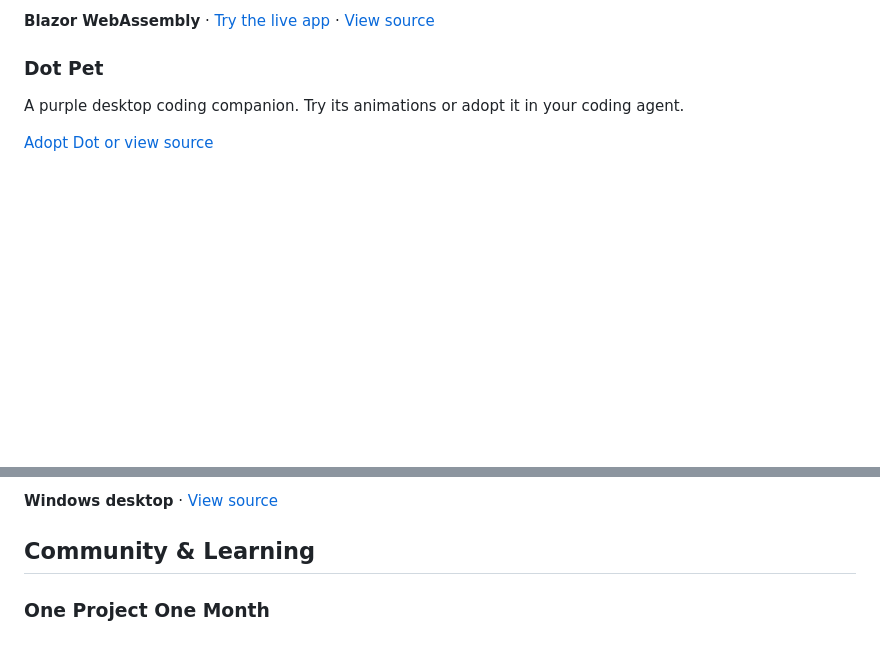
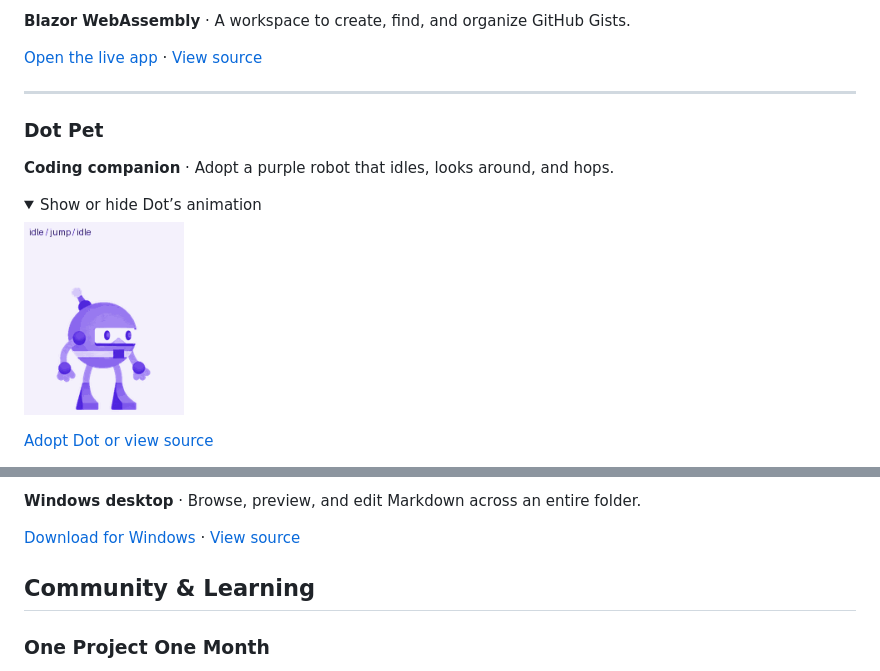
Before and after one commit to sannlynnhtun-coding/sannlynnhtun-coding, a Markdown page: README.md, 2 parts joined by grey strips. Rendered like a GitHub page; pictures changed too: assets/dot-pet-hop.gif (added); blank space fills up the shorter version.

Commit message:
Show real project previews on the profile

```diff
--- a/README.md
+++ b/README.md
@@ -18,9 +18,21 @@ A workspace for your GitHub Gists. Search and edit snippets, bookmark the ones y
 
-**Blazor WebAssembly** · [Try the live app](https://gist-hub.vercel.app/) · [View source](https://github.com/sannlynnhtun-coding/blazor-gist-hub)
+**Blazor WebAssembly** · A workspace to create, find, and organize GitHub Gists.
+
+[Open the live app](https://gist-hub.vercel.app/) · [View source](https://github.com/sannlynnhtun-coding/blazor-gist-hub)
+
+---
 
 ### Dot Pet
 
-A purple desktop coding companion. Try its animations or adopt it in your coding agent.
+**Coding companion** · Adopt a purple robot that idles, looks around, and hops.
+
+<details open>
+<summary>Show or hide Dot’s animation</summary>
+<picture>
+  <source media="(prefers-reduced-motion: reduce)" srcset="assets/dot-pet-idle.png">
+  <img src="assets/dot-pet-hop.gif" width="160" alt="Dot, a purple robot, hops and settles back into its idle pose">
+</picture>
+</details>
 
 [Adopt Dot or view source](https://github.com/sannlynnhtun-coding/dot-pet)
 
@@ -39,5 +44,7 @@ A Windows desktop workspace for browsing, previewing, and editing Markdown acros
 
-**Windows desktop** · [View source](https://github.com/sannlynnhtun-coding/markdown-viewer-app)
+**Windows desktop** · Browse, preview, and edit Markdown across an entire folder.
+
+[Download for Windows](https://github.com/sannlynnhtun-coding/markdown-viewer-app/releases/latest) · [View source](https://github.com/sannlynnhtun-coding/markdown-viewer-app)
 
 ## Community & Learning
 
```
Also changed, not shown: other parts of README.md (+3 -10 lines), assets/dot-pet-idle.png (added), 2 other files.
